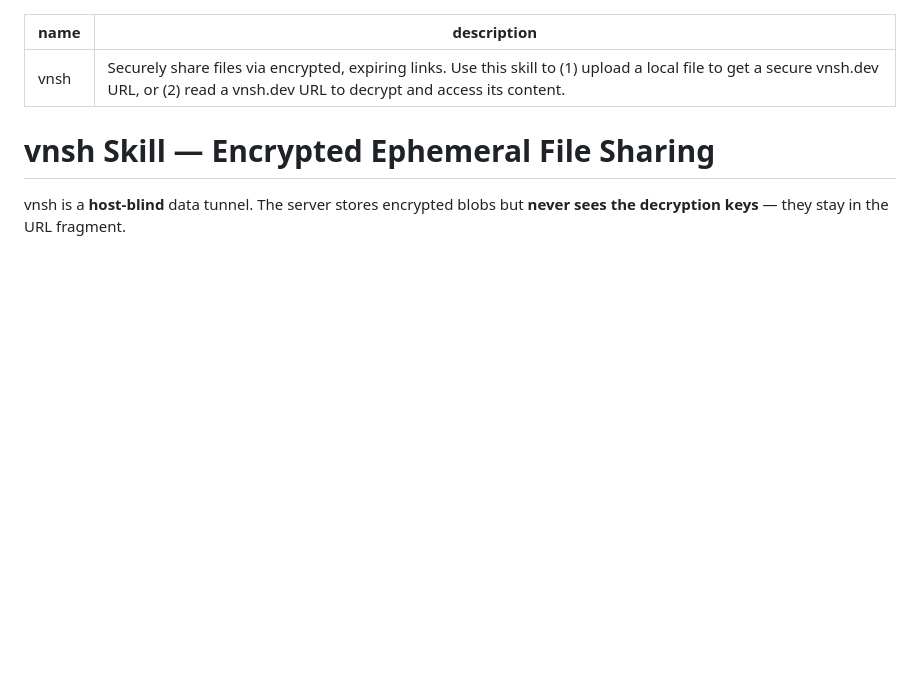
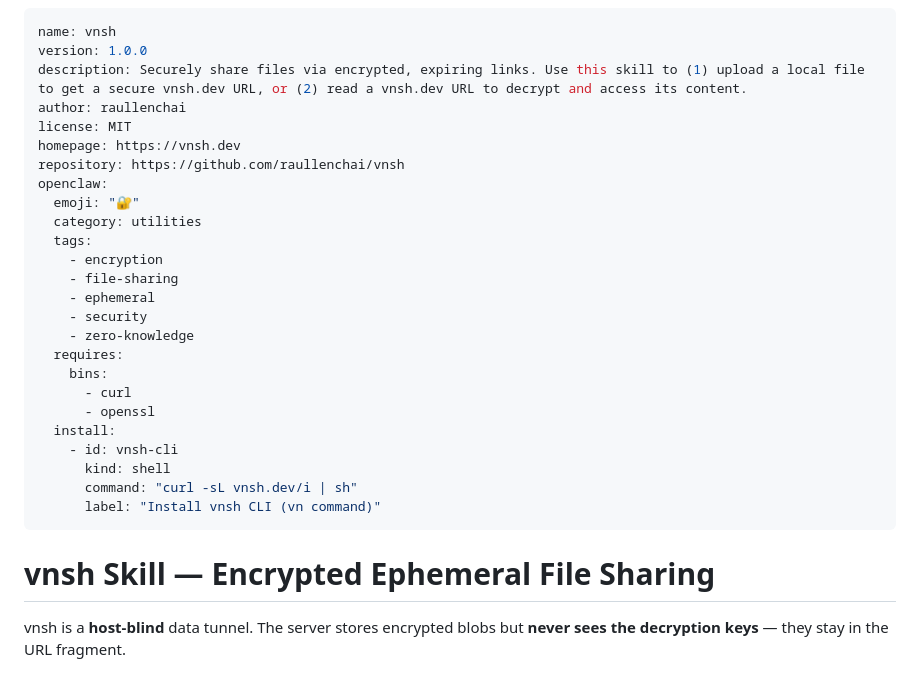
Before and after one commit to raullenchai/vnsh, a Markdown page: SKILL.md, the part around the change. GitHub-like rendering; blank space fills up the shorter version.

Commit message:
chore: add ClawHub metadata to SKILL.md
Add openclaw frontmatter fields required for ClawHub:
- version, author, license, homepage, repository
- emoji, category, tags
- requires (bins: curl, openssl)
- install instructions

Published as vnsh@1.1.0 to ClawHub

Co-Authored-By: Claude Opus 4.5 <noreply@anthropic.com>

```diff
--- a/SKILL.md
+++ b/SKILL.md
@@ -1,6 +1,29 @@
 ---
 name: vnsh
+version: 1.0.0
 description: Securely share files via encrypted, expiring links. Use this skill to (1) upload a local file to get a secure vnsh.dev URL, or (2) read a vnsh.dev URL to decrypt and access its content.
+author: raullenchai
+license: MIT
+homepage: https://vnsh.dev
+repository: https://github.com/raullenchai/vnsh
+openclaw:
+  emoji: "🔐"
+  category: utilities
+  tags:
+    - encryption
+    - file-sharing
+    - ephemeral
+    - security
+    - zero-knowledge
+  requires:
+    bins:
+      - curl
+      - openssl
+  install:
+    - id: vnsh-cli
+      kind: shell
+      command: "curl -sL vnsh.dev/i | sh"
+      label: "Install vnsh CLI (vn command)"
 ---
 
 # vnsh Skill — Encrypted Ephemeral File Sharing
```
